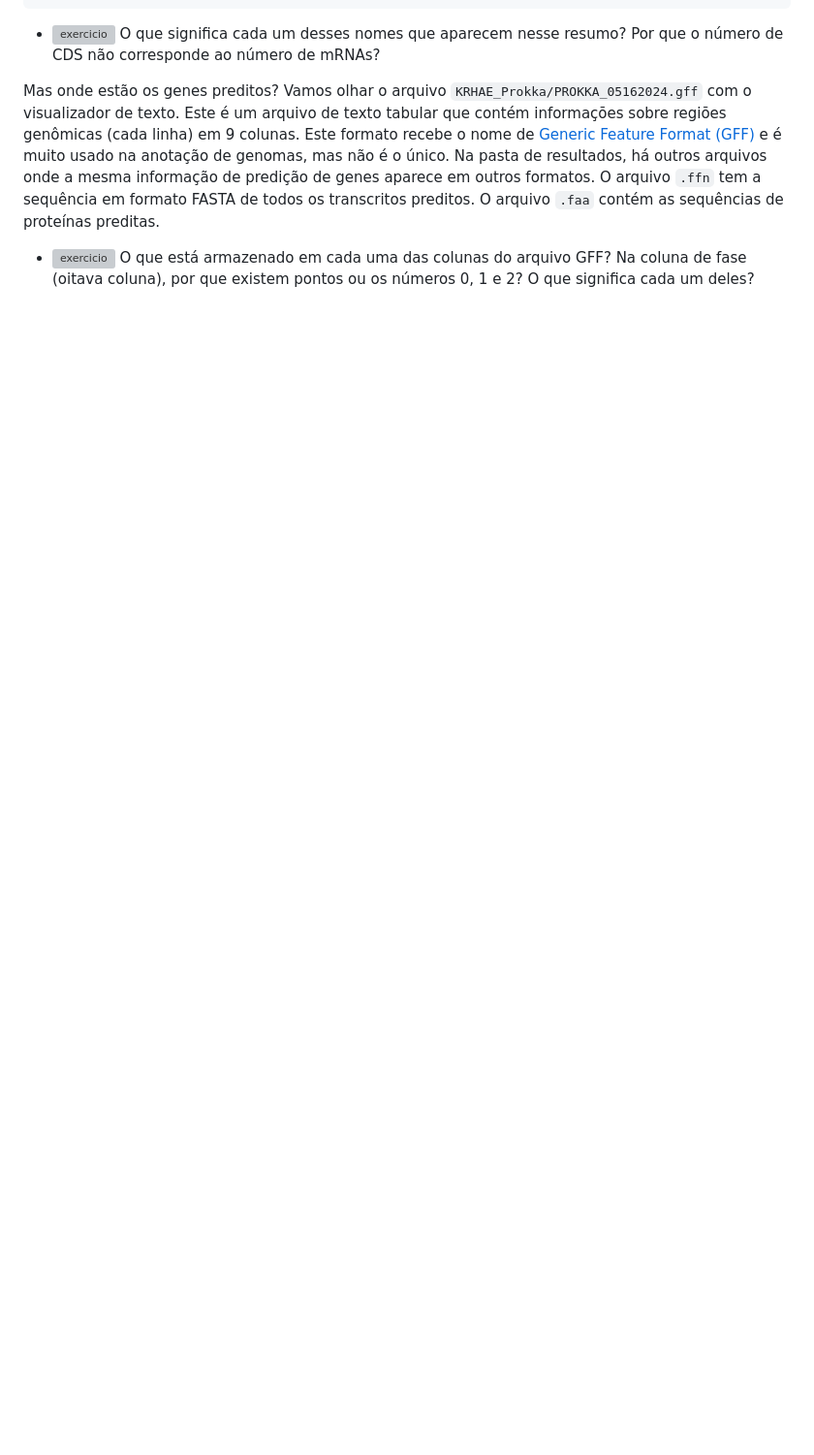
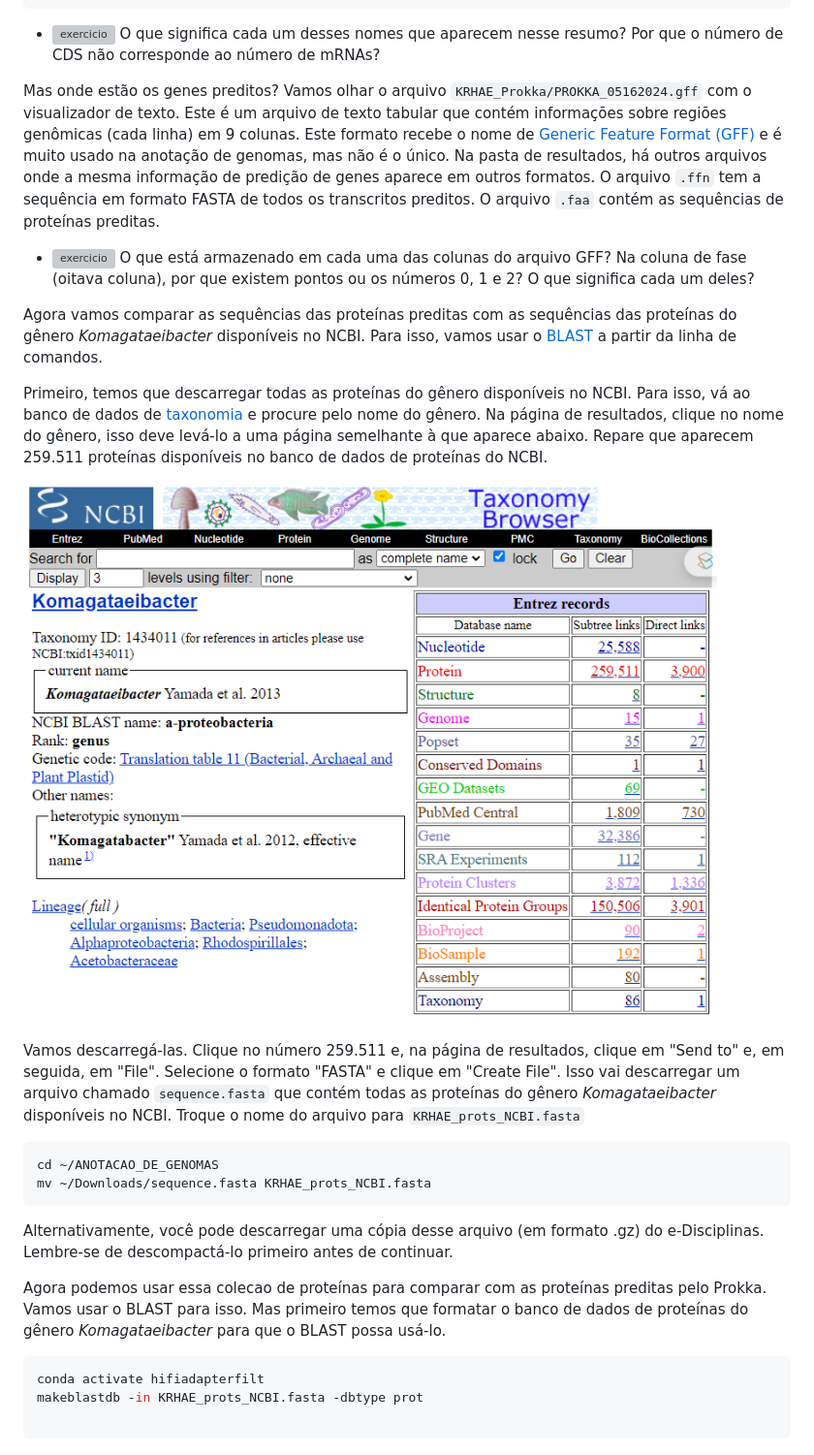
Before and after one commit to labbces/cen0485, a Markdown page: bioinfo.md, the part around the change printed below. Shown: that part at 97% size. Drawn GitHub-style; pictures changed too: Figs/KRHAE_proteins_NCBI.png (added); blank space fills up the shorter version; grey boxes are pictures that could not be loaded.

Commit message:
genome annotation

````diff
--- a/bioinfo.md
+++ b/bioinfo.md
@@ -964,3 +964,26 @@ tmRNA: 1
 Mas onde estão os genes preditos? Vamos olhar o arquivo `KRHAE_Prokka/PROKKA_05162024.gff` com o visualizador de texto. Este é um arquivo de texto tabular que contém informações sobre regiões genômicas (cada linha) em 9 colunas. Este formato recebe o nome de [Generic Feature Format (GFF)](https://www.ensembl.org/info/website/upload/gff3.html) e é muito usado na anotação de genomas, mas não é o único. Na pasta de resultados, há outros arquivos onde a mesma informação de predição de genes aparece em outros formatos. O arquivo `.ffn` tem a sequência em formato FASTA de todos os transcritos preditos. O arquivo `.faa` contém as sequências de proteínas preditas.
 
 - ![exercicio](linux/Figs/f03c15.png) O que está armazenado em cada uma das colunas do arquivo GFF? Na coluna de fase (oitava coluna), por que existem pontos ou os números 0, 1 e 2? O que significa cada um deles?
+
+Agora vamos comparar as sequências das proteínas preditas com as sequências das proteínas do gênero _Komagataeibacter_ disponíveis no NCBI. Para isso, vamos usar o [BLAST](https://www.ncbi.nlm.nih.gov/books/NBK279690/) a partir da linha de comandos.
+
+Primeiro, temos que descarregar todas as proteínas do gênero disponíveis no NCBI. Para isso, vá ao banco de dados de [taxonomia](https://www.ncbi.nlm.nih.gov/Taxonomy/Browser/wwwtax.cgi) e procure pelo nome do gênero. Na página de resultados, clique no nome do gênero, isso deve levá-lo a uma página semelhante à que aparece abaixo. Repare que aparecem 259.511 proteínas disponíveis no banco de dados de proteínas do NCBI.
+
+![KRHAE proteins NCBI](Figs/KRHAE_proteins_NCBI.png)
+
+Vamos descarregá-las. Clique no número 259.511 e, na página de resultados, clique em "Send to" e, em seguida, em "File". Selecione o formato "FASTA" e clique em "Create File". Isso vai descarregar um arquivo chamado `sequence.fasta` que contém todas as proteínas do gênero _Komagataeibacter_ disponíveis no NCBI. Troque o nome do arquivo para `KRHAE_prots_NCBI.fasta`
+
+```bash
+cd ~/ANOTACAO_DE_GENOMAS
+mv ~/Downloads/sequence.fasta KRHAE_prots_NCBI.fasta
+```
+
+Alternativamente, você pode descarregar uma cópia desse arquivo (em formato .gz) do e-Disciplinas. Lembre-se de descompactá-lo primeiro antes de continuar.
+
+Agora podemos usar essa colecao de proteínas para comparar com as proteínas preditas pelo Prokka. Vamos usar o BLAST para isso. Mas primeiro temos que formatar o banco de dados de proteínas do gênero _Komagataeibacter_ para que o BLAST possa usá-lo.
+
+```bash
+conda activate hifiadapterfilt
+makeblastdb -in KRHAE_prots_NCBI.fasta -dbtype prot
+
+```
````
Also changed, not shown: other parts of bioinfo.md (+1 -1 lines).
